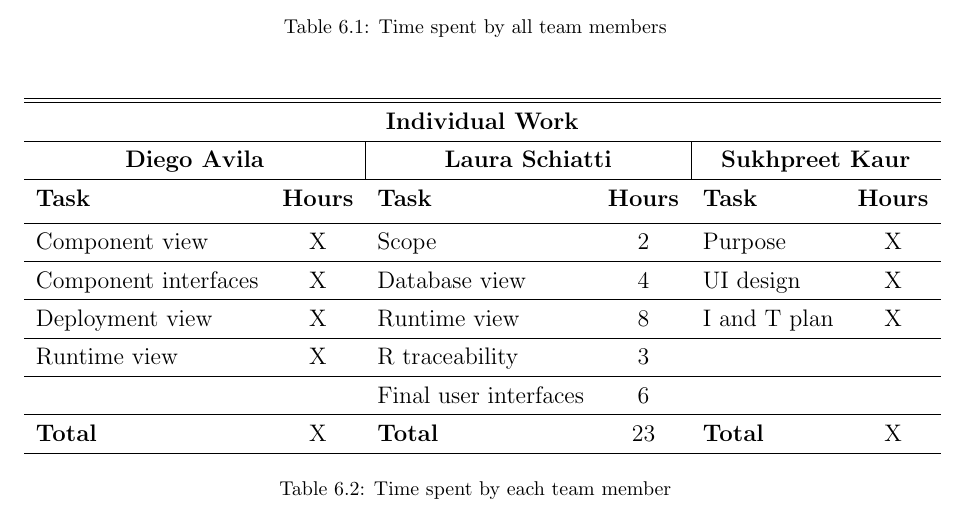
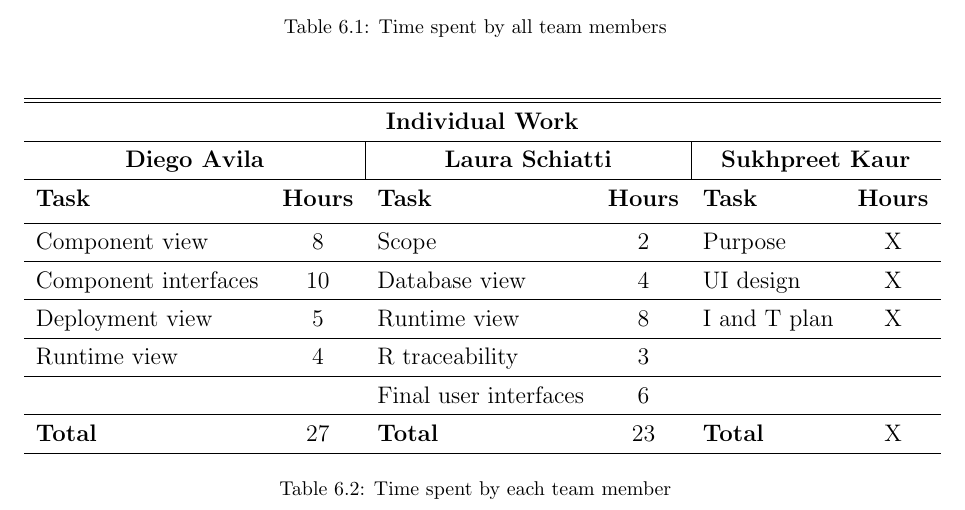
Before and after one commit to lauraschiatti/TrackMe, a LaTeX document (DD/DD.tex): part of page 65 of 66, cut so that both start at the same text. Compiled offline with pdfLaTeX.

Commit message:
update effort table

```diff
--- a/DD/DD.tex
+++ b/DD/DD.tex
@@ -1448,19 +1448,19 @@ and the synchronization of Data with threshold values when user's data is out of
 			& \textbf{Task} & \textbf{Hours}
 			& \textbf{Task} & \textbf{Hours} \\ [0.5ex]
 			\hline
-			Component view &  X
+			Component view &  8
 			& Scope & 2
 			& Purpose & X  \\
 			\hline
-			Component interfaces &  X
+			Component interfaces &  10
 			& Database view & 4
 			& UI design & X  \\
 			\hline
-			Deployment view &  X
+			Deployment view &  5
 			& Runtime view & 8
 			& I and T plan & X  \\
 			\hline
-			Runtime view  &  X
+			Runtime view  &  4
 			& R traceability & 3
 			& &   \\
 			\hline
@@ -1468,7 +1468,7 @@ and the synchronization of Data with threshold values when user's data is out of
 			& Final user interfaces & 6
 			& &   \\
 			\hline
-			\textbf{Total} & X
+			\textbf{Total} & 27
 			& \textbf{Total} & 23
 			& \textbf{Total} & X  \\
 			\hline
```
